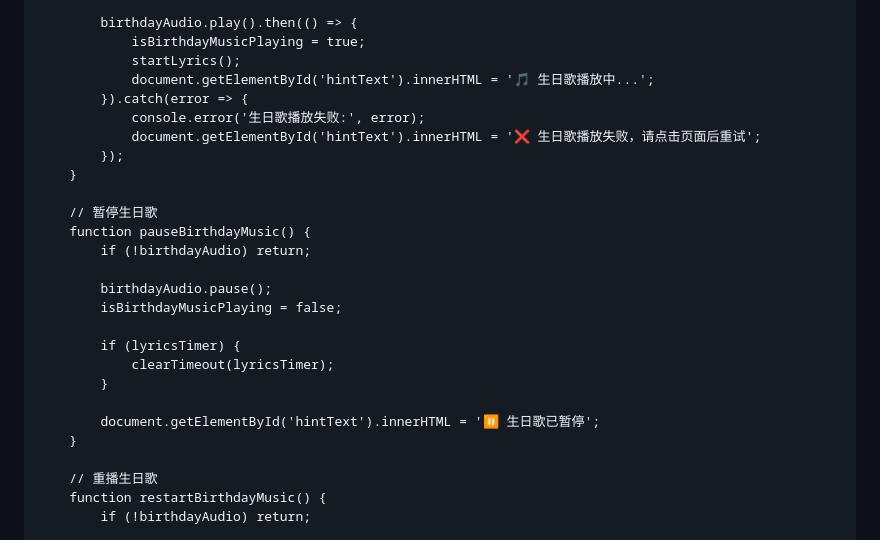
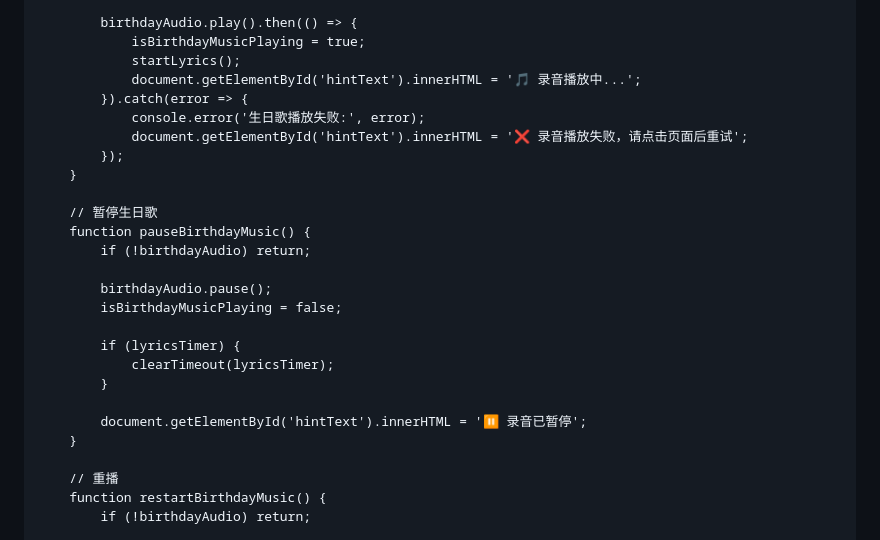
Before and after one commit to zhaozhaoanan/zhao.github.io, a Markdown page: README.md, the part around the change. Drawn GitHub-style.

```diff
--- a/README.md
+++ b/README.md
@@ -610,10 +610,10 @@
             birthdayAudio.play().then(() => {
                 isBirthdayMusicPlaying = true;
                 startLyrics();
-                document.getElementById('hintText').innerHTML = '🎵 生日歌播放中...';
+                document.getElementById('hintText').innerHTML = '🎵 录音播放中...';
             }).catch(error => {
                 console.error('生日歌播放失败:', error);
-                document.getElementById('hintText').innerHTML = '❌ 生日歌播放失败，请点击页面后重试';
+                document.getElementById('hintText').innerHTML = '❌ 录音播放失败，请点击页面后重试';
             });
         }
 
@@ -628,10 +628,10 @@
                 clearTimeout(lyricsTimer);
             }
 
-            document.getElementById('hintText').innerHTML = '⏸ 生日歌已暂停';
+            document.getElementById('hintText').innerHTML = '⏸ 录音已暂停';
         }
 
-        // 重播生日歌
+        // 重播
         function restartBirthdayMusic() {
             if (!birthdayAudio) return;
 
```
